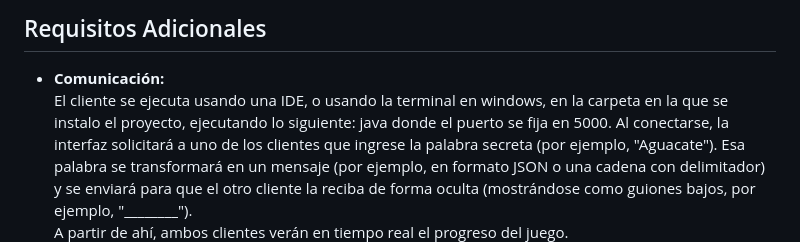
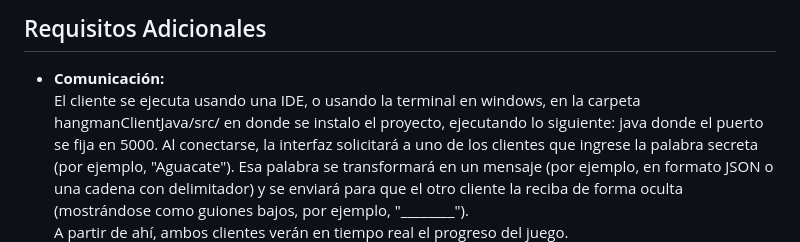
Before and after one commit to DemianVGLl2/Hangman, a Markdown page: README.md, the part around the change. GitHub-like rendering.

```diff
--- a/README.md
+++ b/README.md
@@ -28,7 +28,7 @@ Este proyecto consiste en implementar un juego de Ahorcado (Hangman) en modo mul
 ## Requisitos Adicionales
 
 - **Comunicación:**
-  El cliente se ejecuta usando una IDE, o usando la terminal en windows, en la carpeta en la que se instalo el proyecto, ejecutando lo siguiente:
+  El cliente se ejecuta usando una IDE, o usando la terminal en windows, en la carpeta hangmanClientJava/src/ en donde se instalo el proyecto, ejecutando lo siguiente:
   java
 donde el puerto se fija en 5000. Al conectarse, la interfaz solicitará a uno de los clientes que ingrese la palabra secreta (por ejemplo, "Aguacate"). Esa palabra se transformará en un mensaje (por ejemplo, en formato JSON o una cadena con delimitador) y se enviará para que el otro cliente la reciba de forma oculta (mostrándose como guiones bajos, por ejemplo, "________").
 A partir de ahí, ambos clientes verán en tiempo real el progreso del juego.
```
